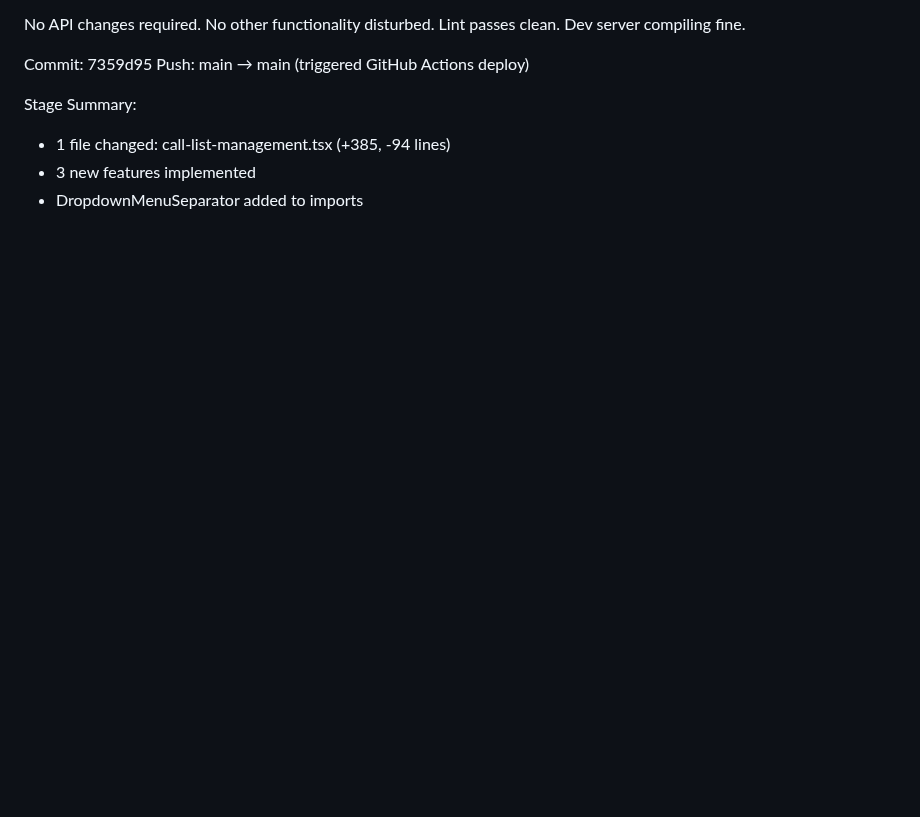
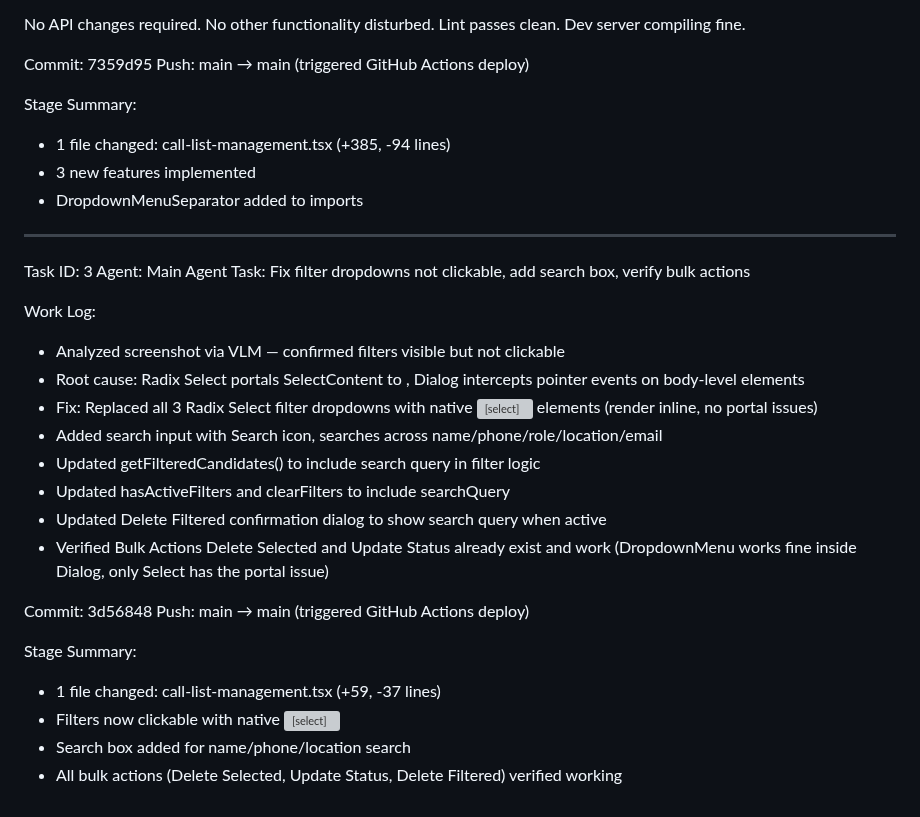
Before and after one commit to akoltasolutions/recruitpro, a Markdown page: worklog.md, the part around the change. Drawn GitHub-style; blank space fills up the shorter version; grey boxes are pictures that could not be loaded.

Commit message:
fe9815aa-b2cf-4cf3-b043-6982a00ace0f

```diff
--- a/worklog.md
+++ b/worklog.md
@@ -388,3 +388,27 @@ Stage Summary:
 - 1 file changed: call-list-management.tsx (+385, -94 lines)
 - 3 new features implemented
 - DropdownMenuSeparator added to imports
+
+---
+Task ID: 3
+Agent: Main Agent
+Task: Fix filter dropdowns not clickable, add search box, verify bulk actions
+
+Work Log:
+- Analyzed screenshot via VLM — confirmed filters visible but not clickable
+- Root cause: Radix Select portals SelectContent to <body>, Dialog intercepts pointer events on body-level elements
+- Fix: Replaced all 3 Radix Select filter dropdowns with native <select> elements (render inline, no portal issues)
+- Added search input with Search icon, searches across name/phone/role/location/email
+- Updated getFilteredCandidates() to include search query in filter logic
+- Updated hasActiveFilters and clearFilters to include searchQuery
+- Updated Delete Filtered confirmation dialog to show search query when active
+- Verified Bulk Actions Delete Selected and Update Status already exist and work (DropdownMenu works fine inside Dialog, only Select has the portal issue)
+
+Commit: 3d56848
+Push: main → main (triggered GitHub Actions deploy)
+
+Stage Summary:
+- 1 file changed: call-list-management.tsx (+59, -37 lines)
+- Filters now clickable with native <select>
+- Search box added for name/phone/location search
+- All bulk actions (Delete Selected, Update Status, Delete Filtered) verified working
```
